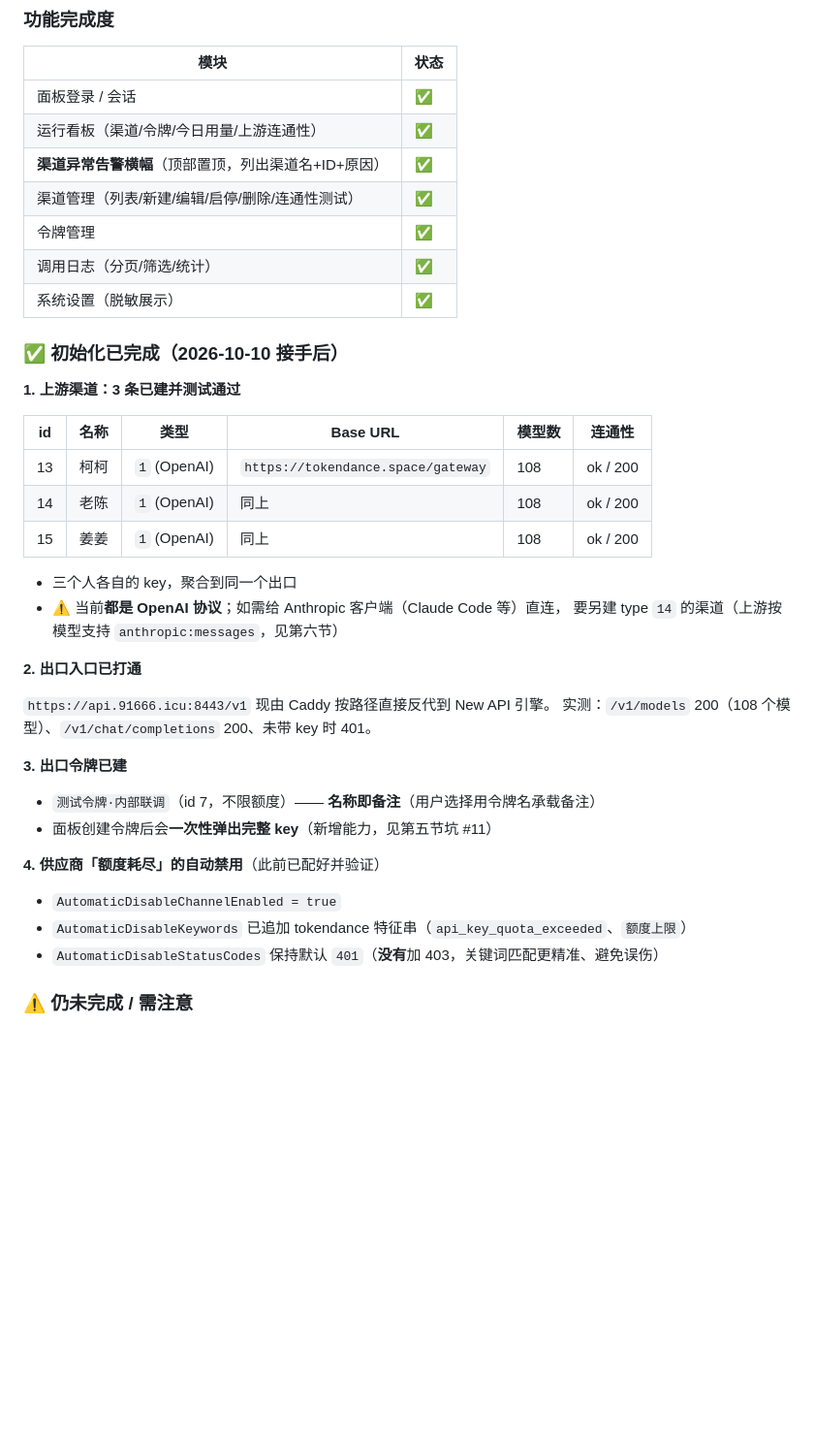
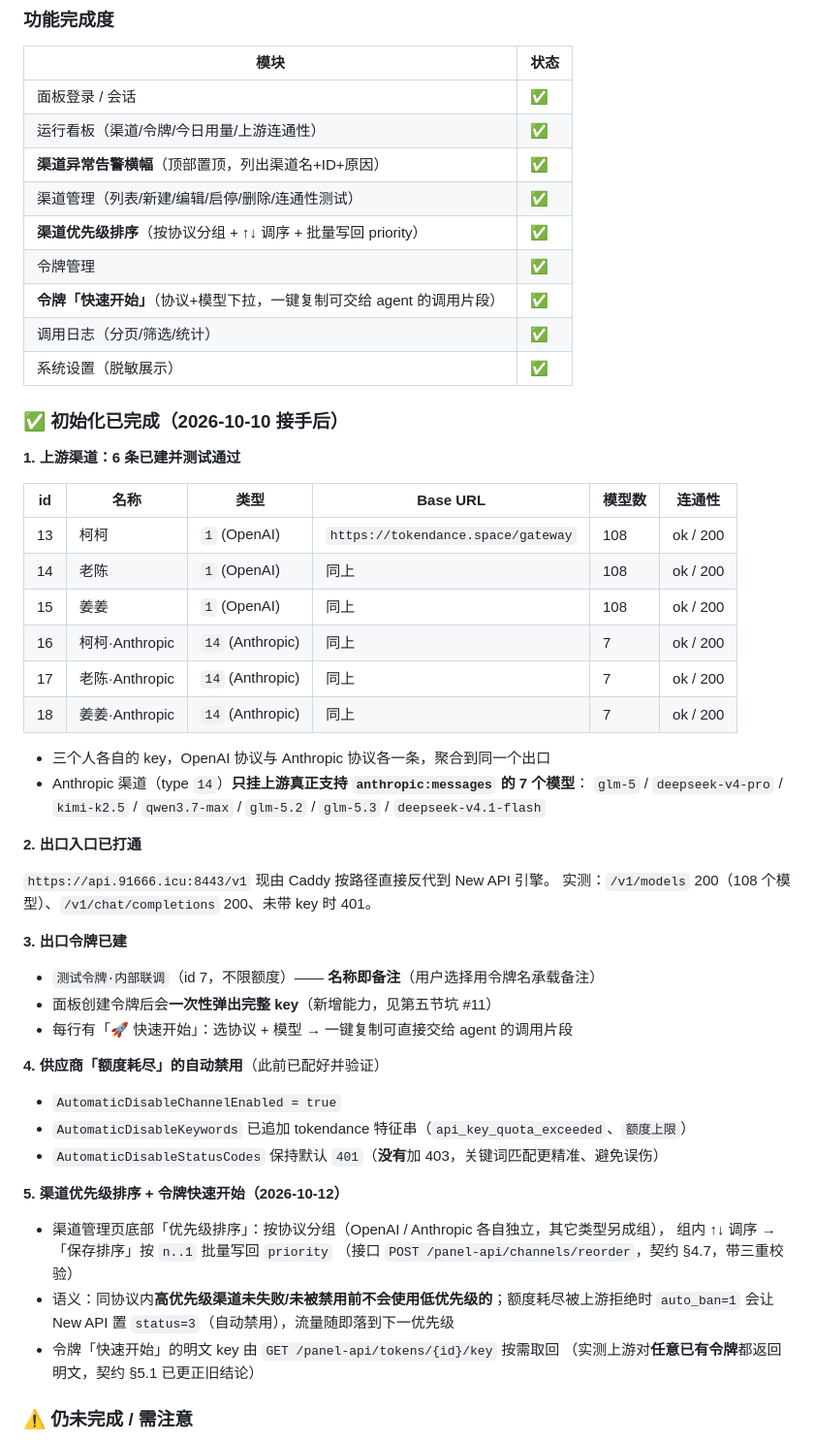
Before and after one commit to lizhikeer/ai-relay-panel, a Markdown page: docs/HANDOVER.md, the part around the change. Shown at 97% size. Drawn GitHub-style; blank space fills up the shorter version.

Commit message:
docs/HANDOVER: 更新功能完成度、渠道表（6 条）、新增优先级排序与快速开始说明

```diff
--- a/docs/HANDOVER.md
+++ b/docs/HANDOVER.md
@@ -59,23 +59,28 @@
 | 运行看板（渠道/令牌/今日用量/上游连通性） | ✅ |
 | **渠道异常告警横幅**（顶部置顶，列出渠道名+ID+原因） | ✅ |
 | 渠道管理（列表/新建/编辑/启停/删除/连通性测试） | ✅ |
+| **渠道优先级排序**（按协议分组 + ↑↓ 调序 + 批量写回 priority） | ✅ |
 | 令牌管理 | ✅ |
+| **令牌「快速开始」**（协议+模型下拉，一键复制可交给 agent 的调用片段） | ✅ |
 | 调用日志（分页/筛选/统计） | ✅ |
 | 系统设置（脱敏展示） | ✅ |
 
 ### ✅ 初始化已完成（2026-10-10 接手后）
 
-**1. 上游渠道：3 条已建并测试通过**
+**1. 上游渠道：6 条已建并测试通过**
 
 | id | 名称 | 类型 | Base URL | 模型数 | 连通性 |
 |---|---|---|---|---|---|
 | 13 | 柯柯 | `1` (OpenAI) | `https://tokendance.space/gateway` | 108 | ok / 200 |
 | 14 | 老陈 | `1` (OpenAI) | 同上 | 108 | ok / 200 |
 | 15 | 姜姜 | `1` (OpenAI) | 同上 | 108 | ok / 200 |
+| 16 | 柯柯·Anthropic | `14` (Anthropic) | 同上 | 7 | ok / 200 |
+| 17 | 老陈·Anthropic | `14` (Anthropic) | 同上 | 7 | ok / 200 |
+| 18 | 姜姜·Anthropic | `14` (Anthropic) | 同上 | 7 | ok / 200 |
 
-- 三个人各自的 key，聚合到同一个出口
-- ⚠️ 当前**都是 OpenAI 协议**；如需给 Anthropic 客户端（Claude Code 等）直连，
-  要另建 type `14` 的渠道（上游按模型支持 `anthropic:messages`，见第六节）
+- 三个人各自的 key，OpenAI 协议与 Anthropic 协议各一条，聚合到同一个出口
+- Anthropic 渠道（type `14`）**只挂上游真正支持 `anthropic:messages` 的 7 个模型**：
+  `glm-5` / `deepseek-v4-pro` / `kimi-k2.5` / `qwen3.7-max` / `glm-5.2` / `glm-5.3` / `deepseek-v4.1-flash`
 
 **2. 出口入口已打通**
 
@@ -86,11 +91,22 @@
 
 - `测试令牌·内部联调`（id 7，不限额度）—— **名称即备注**（用户选择用令牌名承载备注）
 - 面板创建令牌后会**一次性弹出完整 key**（新增能力，见第五节坑 #11）
+- 每行有「🚀 快速开始」：选协议 + 模型 → 一键复制可直接交给 agent 的调用片段
 
 **4. 供应商「额度耗尽」的自动禁用**（此前已配好并验证）
 - `AutomaticDisableChannelEnabled = true`
 - `AutomaticDisableKeywords` 已追加 tokendance 特征串（`api_key_quota_exceeded`、`额度上限`）
 - `AutomaticDisableStatusCodes` 保持默认 `401`（**没有**加 403，关键词匹配更精准、避免误伤）
+
+**5. 渠道优先级排序 + 令牌快速开始（2026-10-12）**
+
+- 渠道管理页底部「优先级排序」：按协议分组（OpenAI / Anthropic 各自独立，其它类型另成组），
+  组内 ↑↓ 调序 → 「保存排序」按 `n..1` 批量写回 `priority`
+  （接口 `POST /panel-api/channels/reorder`，契约 §4.7，带三重校验）
+- 语义：同协议内**高优先级渠道未失败/未被禁用前不会使用低优先级的**；额度耗尽被上游拒绝时
+  `auto_ban=1` 会让 New API 置 `status=3`（自动禁用），流量随即落到下一优先级
+- 令牌「快速开始」的明文 key 由 `GET /panel-api/tokens/{id}/key` 按需取回
+  （实测上游对**任意已有令牌**都返回明文，契约 §5.1 已更正旧结论）
 
 ### ⚠️ 仍未完成 / 需注意
 
```
